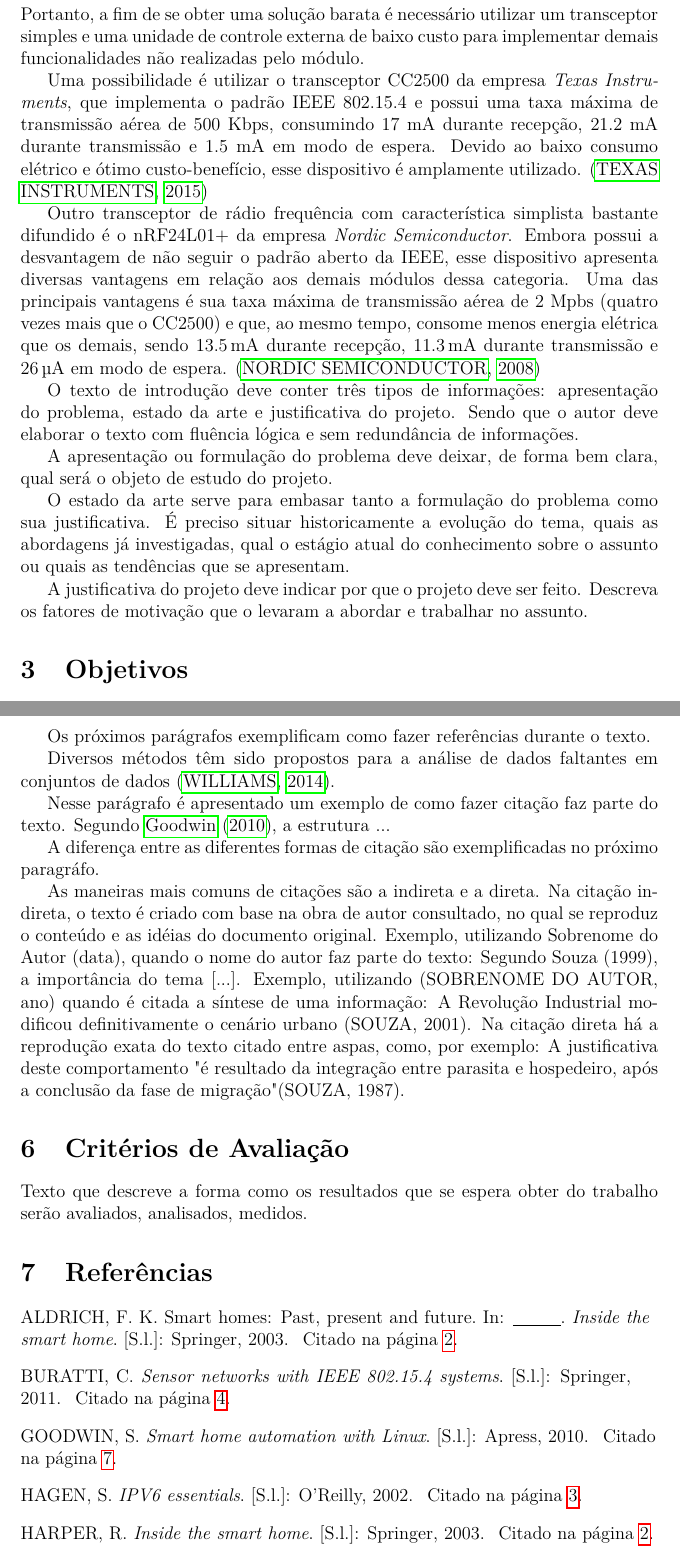
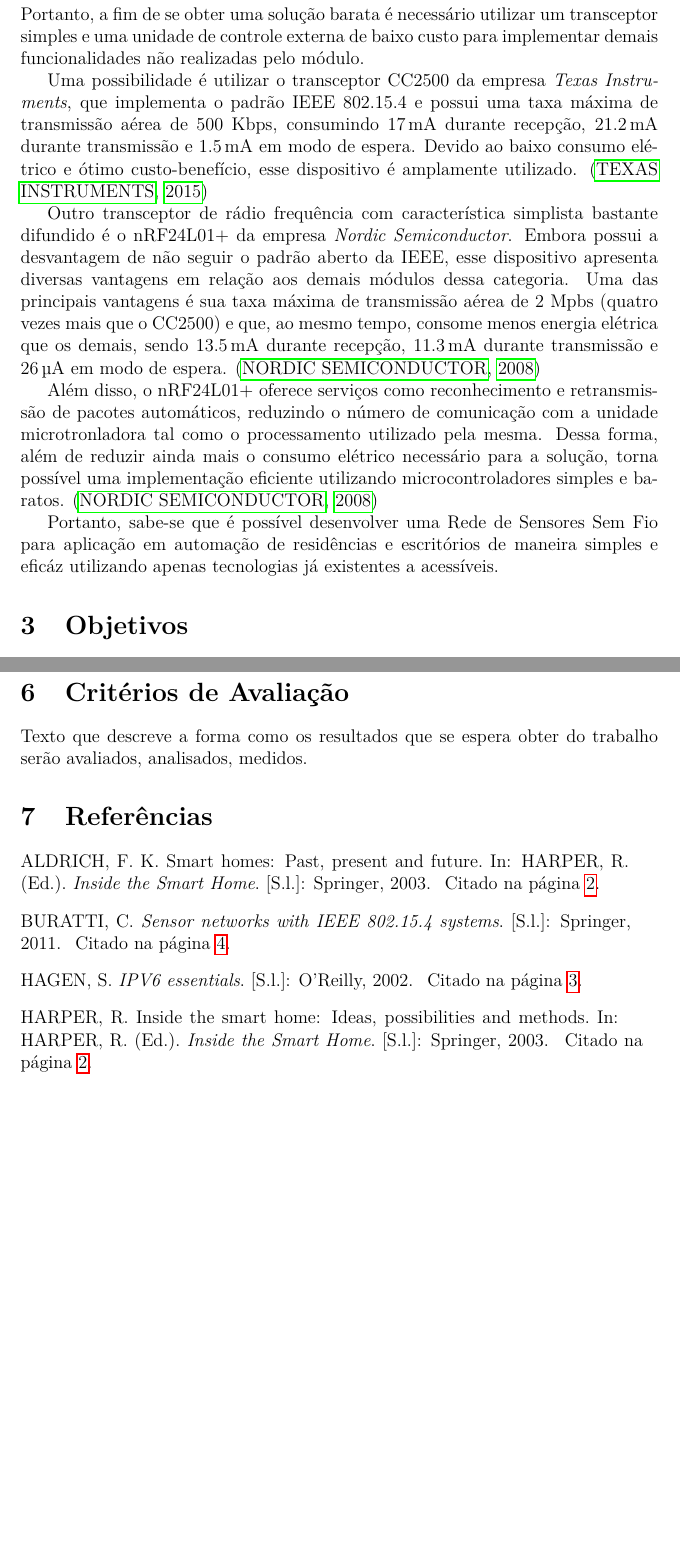
Before and after one commit to aldantas/term_paper-pt-br, a LaTeX document (ante-projeto/ante-projeto.tex, which reads ante-projeto/bibliografia.bib): two parts of pages 5 and 7 of 8, joined at a grey line, cut so that both start at the same text, the shorter picture padded with empty space. Compiled offline with pdfLaTeX.

Commit message:
Introdução Finalizada

```diff
--- a/ante-projeto/ante-projeto.tex
+++ b/ante-projeto/ante-projeto.tex
@@ -214,8 +214,9 @@ obter uma solução barata é necessário utilizar um transceptor simples e uma
 implementar demais funcionalidades não realizadas pelo módulo.
 
 Uma possibilidade é utilizar o transceptor CC2500 da empresa \textit{Texas Instruments}, que implementa o padrão IEEE 802.15.4 e
-possui uma taxa máxima de transmissão aérea de 500 Kbps, consumindo 17 mA durante recepção, 21.2 mA durante transmissão e 1.5 mA
-em modo de espera. Devido ao baixo consumo elétrico e ótimo custo-benefício, esse dispositivo é amplamente utilizado. \cite{ccdatasheet}
+possui uma taxa máxima de transmissão aérea de 500 Kbps, consumindo \SI{17}{\milli \ampere} durante recepção, \SI{21.2}{\milli
+\ampere} durante transmissão e \SI{1.5}{\milli \ampere} em modo de espera. Devido ao baixo consumo elétrico e ótimo
+custo-benefício, esse dispositivo é amplamente utilizado. \cite{ccdatasheet}
 
 Outro transceptor de rádio frequência com característica simplista bastante difundido é o nRF24L01+ da empresa \textit{Nordic
 Semiconductor}. Embora possui a desvantagem de não seguir o padrão aberto da IEEE, esse dispositivo apresenta diversas vantagens
@@ -224,23 +225,14 @@ em relação aos demais módulos dessa categoria. Uma das principais vantagens
 \ampere} durante recepção, \SI{11.3}{\milli \ampere} durante transmissão e \SI{26}{\micro \ampere} em modo de espera.
 \cite{nrfdatasheet}
 
+Além disso, o nRF24L01+ oferece serviços como reconhecimento e retransmissão de pacotes automáticos, reduzindo o número de
+comunicação com a unidade microtronladora tal como o processamento utilizado pela mesma. Dessa forma, além de reduzir ainda mais
+o consumo elétrico necessário para a solução, torna possível uma implementação eficiente utilizando microcontroladores simples e
+baratos. \cite{nrfdatasheet}
 
+Portanto, sabe-se que é possível desenvolver uma Rede de Sensores Sem Fio para aplicação em automação de residências e escritórios
+de maneira simples e eficáz utilizando apenas tecnologias já existentes a acessíveis.
 
-
-
-
-
-O texto de introdução deve conter três tipos de informações: apresentação do problema, estado da arte e justificativa do projeto.
-Sendo que o autor deve elaborar o texto com fluência lógica e sem redundância de informações.
-
-A apresentação ou formulação do problema deve deixar, de forma bem clara, qual será o objeto de estudo do projeto.
-
-O estado da arte serve para embasar tanto a formulação do problema como sua justificativa. É preciso situar historicamente a
-evolução do tema, quais as abordagens já investigadas, qual o estágio atual do conhecimento sobre o assunto ou quais as tendências
-que se apresentam.
-
-A justificativa do projeto deve indicar por que o projeto deve ser feito. Descreva os fatores de motivação que o levaram a abordar
-e trabalhar no assunto.
 
 %-----------------------------------------------------------------
 %                       OBJETIVO
@@ -333,22 +325,6 @@ execução destas atividades, respeitando as datas estabelecidas no cronograma d
 Texto que descreve os materiais/recursos que serão utilizados durante o desenvolvimento do trabalho
 e também os métodos que serão utilizados para o desenvolvimento das atividades apresentadas na seção
 anterior.
-
-Os próximos  parágrafos exemplificam como fazer referências durante o texto.
-
-Diversos métodos têm sido propostos para a análise de dados faltantes em conjuntos de dados \cite{williams2014}.
-
-Nesse parágrafo é apresentado um exemplo de como fazer citação faz parte do texto. Segundo \citeonline{goodwin2010}, a estrutura ...
-
-A diferença entre as diferentes formas de citação são exemplificadas no próximo paragráfo.
-
-As maneiras mais comuns de citações são a indireta e a direta. Na citação indireta, o texto é criado com base na obra de autor consultado,
-no qual se reproduz o conteúdo e as idéias do documento original. Exemplo, utilizando Sobrenome do Autor (data), quando o nome do autor
-faz parte do texto: Segundo Souza (1999), a importância do tema [...]. Exemplo, utilizando (SOBRENOME DO AUTOR, ano) quando é citada a
-síntese de uma informação: A Revolução Industrial modificou definitivamente o cenário urbano (SOUZA, 2001). Na citação direta há a
-reprodução exata do texto citado entre aspas, como, por exemplo: A justificativa deste comportamento "é resultado da integração entre
-parasita e hospedeiro, após a conclusão da fase de migração" (SOUZA, 1987).
-
 %-----------------------------------------------------------------
 %               CRITÉRIOS DE AVALIAÇÃO
 %-----------------------------------------------------------------
--- a/ante-projeto/bibliografia.bib
+++ b/ante-projeto/bibliografia.bib
@@ -42 +42,3 @@
 	author={Harper, Richard},
+	title={Inside the Smart Home: Ideas, Possibilities and Methods},
+	booktitle={Inside the Smart Home},
@@ -45 +54,2 @@
+	booktitle={Inside the Smart Home},
 	publisher={Springer},
@@ -69 +74,0 @@
-	booktitle={Inside the smart home},
```
Also changed, not shown: ante-projeto/ante-projeto.tex (16 more changed lines), ante-projeto/bibliografia.bib (22 more changed lines).
